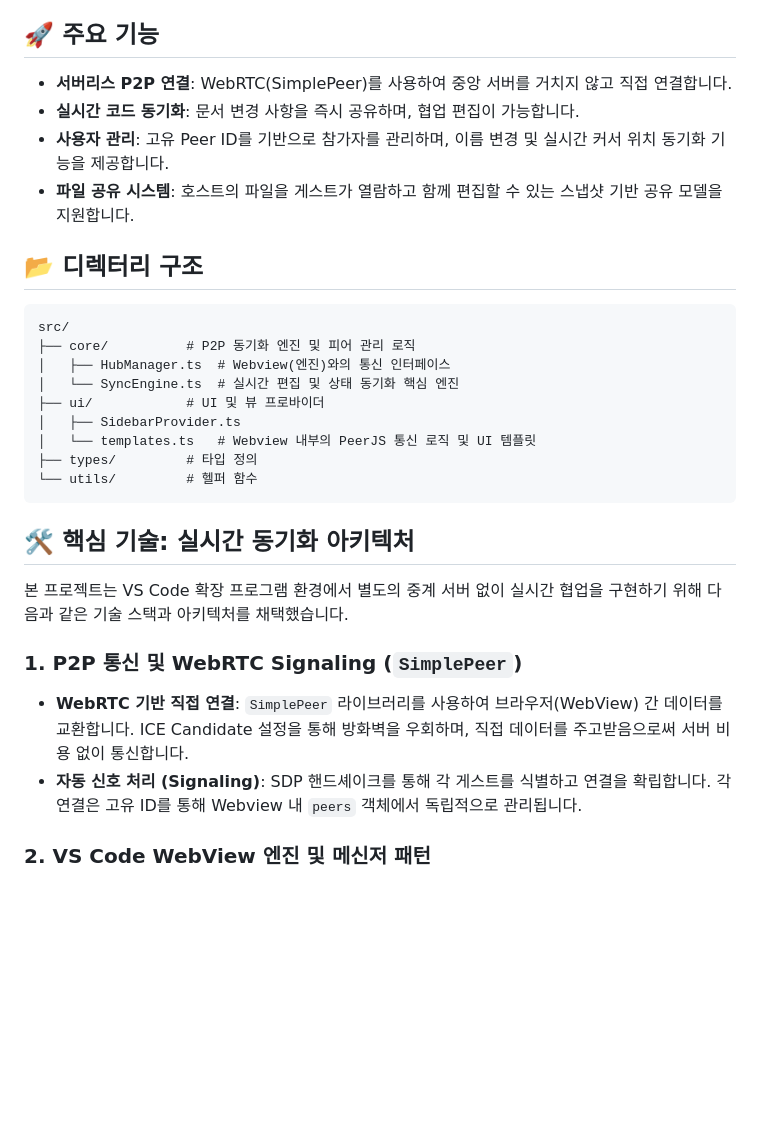
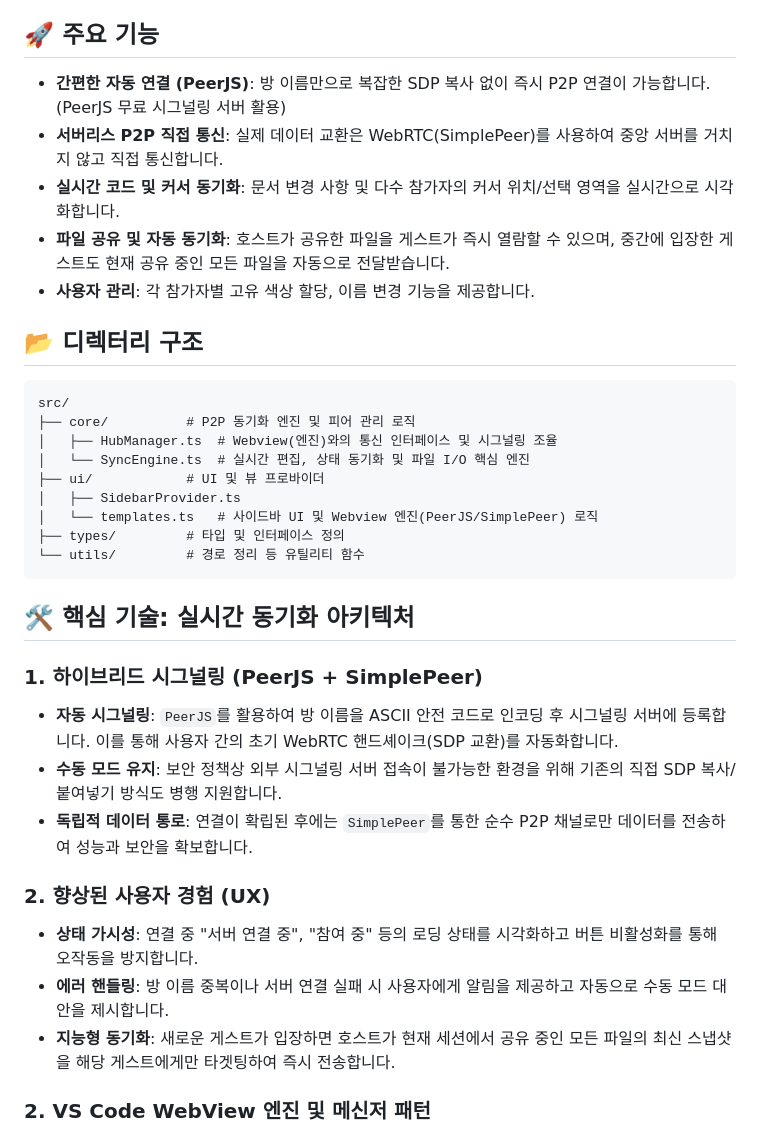
Before and after one commit to junjunshim/p2p-code-share, a Markdown page: README.md, the part around the change. GitHub-like rendering; blank space fills up the shorter version.

Commit message:
Chore : readme 내용 추가

````diff
--- a/README.md
+++ b/README.md
@@ -3,31 +3,36 @@
 이 프로젝트는 별도의 서버 없이 WebRTC를 사용하여 VS Code 인스턴스 간에 실시간으로 코드를 공유하고 편집할 수 있는 P2P 기반 협업 도구입니다.
 
 ## 🚀 주요 기능
-*   **서버리스 P2P 연결**: WebRTC(SimplePeer)를 사용하여 중앙 서버를 거치지 않고 직접 연결합니다.
-*   **실시간 코드 동기화**: 문서 변경 사항을 즉시 공유하며, 협업 편집이 가능합니다.
-*   **사용자 관리**: 고유 Peer ID를 기반으로 참가자를 관리하며, 이름 변경 및 실시간 커서 위치 동기화 기능을 제공합니다.
-*   **파일 공유 시스템**: 호스트의 파일을 게스트가 열람하고 함께 편집할 수 있는 스냅샷 기반 공유 모델을 지원합니다.
+*   **간편한 자동 연결 (PeerJS)**: 방 이름만으로 복잡한 SDP 복사 없이 즉시 P2P 연결이 가능합니다. (PeerJS 무료 시그널링 서버 활용)
+*   **서버리스 P2P 직접 통신**: 실제 데이터 교환은 WebRTC(SimplePeer)를 사용하여 중앙 서버를 거치지 않고 직접 통신합니다.
+*   **실시간 코드 및 커서 동기화**: 문서 변경 사항 및 다수 참가자의 커서 위치/선택 영역을 실시간으로 시각화합니다.
+*   **파일 공유 및 자동 동기화**: 호스트가 공유한 파일을 게스트가 즉시 열람할 수 있으며, 중간에 입장한 게스트도 현재 공유 중인 모든 파일을 자동으로 전달받습니다.
+*   **사용자 관리**: 각 참가자별 고유 색상 할당, 이름 변경 기능을 제공합니다.
 
 ## 📂 디렉터리 구조
 ```text
 src/
 ├── core/          # P2P 동기화 엔진 및 피어 관리 로직
-│   ├── HubManager.ts  # Webview(엔진)와의 통신 인터페이스
-│   └── SyncEngine.ts  # 실시간 편집 및 상태 동기화 핵심 엔진
+│   ├── HubManager.ts  # Webview(엔진)와의 통신 인터페이스 및 시그널링 조율
+│   └── SyncEngine.ts  # 실시간 편집, 상태 동기화 및 파일 I/O 핵심 엔진
 ├── ui/            # UI 및 뷰 프로바이더
 │   ├── SidebarProvider.ts
-│   └── templates.ts   # Webview 내부의 PeerJS 통신 로직 및 UI 템플릿
-├── types/         # 타입 정의
-└── utils/         # 헬퍼 함수
+│   └── templates.ts   # 사이드바 UI 및 Webview 엔진(PeerJS/SimplePeer) 로직
+├── types/         # 타입 및 인터페이스 정의
+└── utils/         # 경로 정리 등 유틸리티 함수
 ```
 
 ## 🛠 핵심 기술: 실시간 동기화 아키텍처
 
-본 프로젝트는 VS Code 확장 프로그램 환경에서 별도의 중계 서버 없이 실시간 협업을 구현하기 위해 다음과 같은 기술 스택과 아키텍처를 채택했습니다.
+### 1. 하이브리드 시그널링 (PeerJS + SimplePeer)
+*   **자동 시그널링**: `PeerJS`를 활용하여 방 이름을 ASCII 안전 코드로 인코딩 후 시그널링 서버에 등록합니다. 이를 통해 사용자 간의 초기 WebRTC 핸드셰이크(SDP 교환)를 자동화합니다.
+*   **수동 모드 유지**: 보안 정책상 외부 시그널링 서버 접속이 불가능한 환경을 위해 기존의 직접 SDP 복사/붙여넣기 방식도 병행 지원합니다.
+*   **독립적 데이터 통로**: 연결이 확립된 후에는 `SimplePeer`를 통한 순수 P2P 채널로만 데이터를 전송하여 성능과 보안을 확보합니다.
 
-### 1. P2P 통신 및 WebRTC Signaling (`SimplePeer`)
-*   **WebRTC 기반 직접 연결**: `SimplePeer` 라이브러리를 사용하여 브라우저(WebView) 간 데이터를 교환합니다. ICE Candidate 설정을 통해 방화벽을 우회하며, 직접 데이터를 주고받음으로써 서버 비용 없이 통신합니다.
-*   **자동 신호 처리 (Signaling)**: SDP 핸드셰이크를 통해 각 게스트를 식별하고 연결을 확립합니다. 각 연결은 고유 ID를 통해 Webview 내 `peers` 객체에서 독립적으로 관리됩니다.
+### 2. 향상된 사용자 경험 (UX)
+*   **상태 가시성**: 연결 중 "서버 연결 중", "참여 중" 등의 로딩 상태를 시각화하고 버튼 비활성화를 통해 오작동을 방지합니다.
+*   **에러 핸들링**: 방 이름 중복이나 서버 연결 실패 시 사용자에게 알림을 제공하고 자동으로 수동 모드 대안을 제시합니다.
+*   **지능형 동기화**: 새로운 게스트가 입장하면 호스트가 현재 세션에서 공유 중인 모든 파일의 최신 스냅샷을 해당 게스트에게만 타겟팅하여 즉시 전송합니다.
 
 ### 2. VS Code WebView 엔진 및 메신저 패턴
 *   **WebView 기반 Engine**: 에디터 내에서 실행되는 Webview를 독립적인 P2P 엔진으로 사용합니다. 이는 에디터의 메인 프로세스와 통신을 분리하여 성능 영향을 최소화합니다.
````
